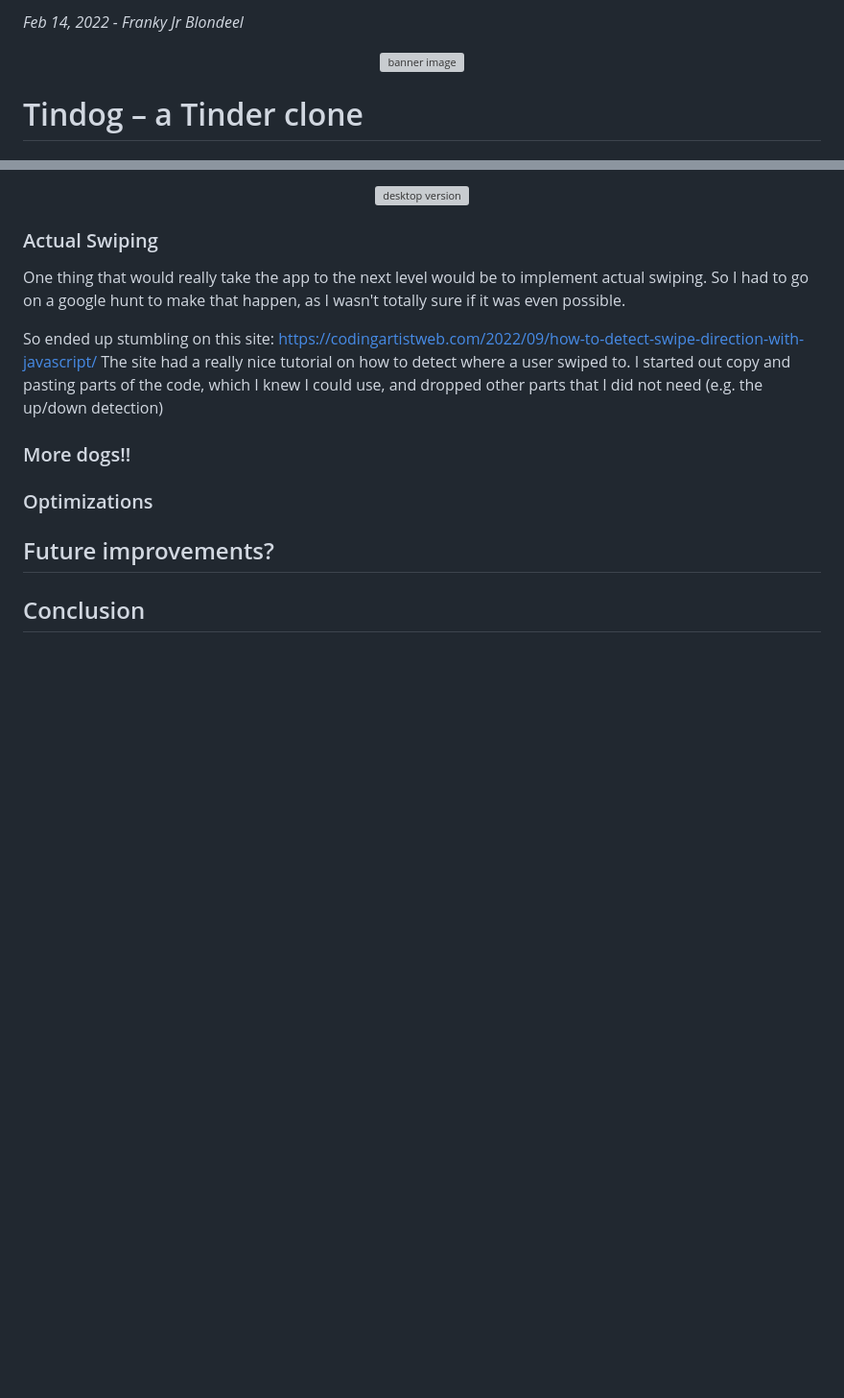
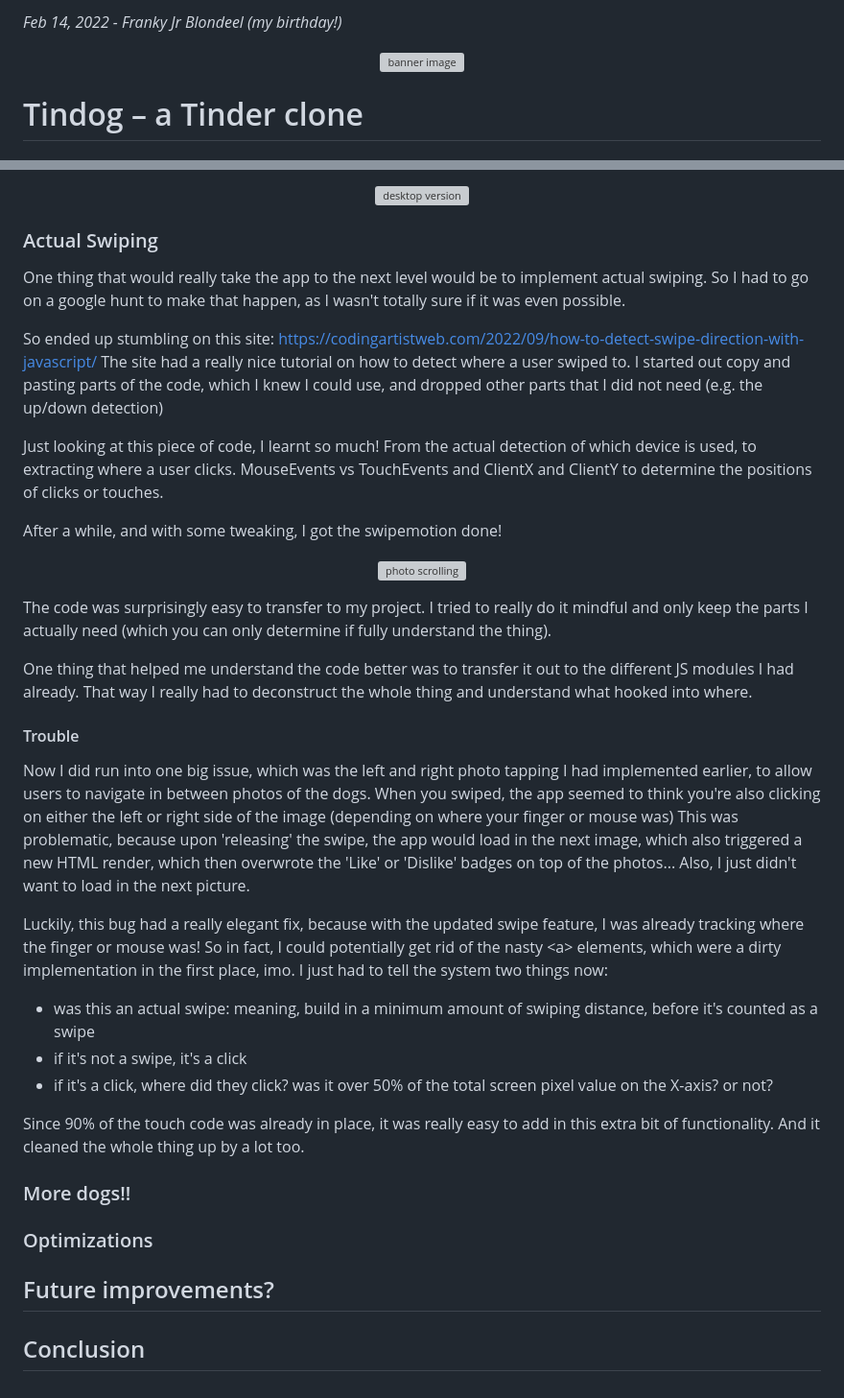
Before and after one commit to MrFranksJr/tindog, a Markdown page: README.md, 2 parts joined by grey strips. Shown: that part at 96% size. Rendered like a GitHub page; blank space fills up the shorter version; grey boxes are pictures that could not be loaded.

```diff
--- a/README.md
+++ b/README.md
@@ -1,4 +1,4 @@
-*Feb 14, 2022 - Franky Jr Blondeel*
+*Feb 14, 2022 - Franky Jr Blondeel (my birthday!)*
 <p align="center">
 <img alt="banner image" src="https://raw.githubusercontent.com/MrFranksJr/MrFranksJr/main/assets/tindog/Banner.png">
 </p>
@@ -113,6 +113,29 @@ So ended up stumbling on this site: https://codingartistweb.com/2022/09/how-to-d
 The site had a really nice tutorial on how to detect where a user swiped to.
 I started out copy and pasting parts of the code, which I knew I could use, and dropped other parts that I did not need (e.g. the up/down detection)
 
+Just looking at this piece of code, I learnt so much! From the actual detection of which device is used, to extracting where a user clicks. MouseEvents vs TouchEvents and ClientX and ClientY to determine the positions of clicks or touches.
+
+After a while, and with some tweaking, I got the swipemotion done!
+<p align="center">
+<img alt="photo scrolling" src="https://raw.githubusercontent.com/MrFranksJr/MrFranksJr/main/assets/tindog/swiping.webp">
+</p>
+
+The code was surprisingly easy to transfer to my project. I tried to really do it mindful and only keep the parts I actually need (which you can only determine if fully understand the thing).
+
+One thing that helped me understand the code better was to transfer it out to the different JS modules I had already. That way I really had to deconstruct the whole thing and understand what hooked into where.
+
+#### Trouble
+Now I did run into one big issue, which was the left and right photo tapping I had implemented earlier, to allow users to navigate in between photos of the dogs.
+When you swiped, the app seemed to think you're also clicking on either the left or right side of the image (depending on where your finger or mouse was)
+This was problematic, because upon 'releasing' the swipe, the app would load in the next image, which also triggered a new HTML render, which then overwrote the 'Like' or 'Dislike' badges on top of the photos... Also, I just didn't want to load in the next picture.
+
+Luckily, this bug had a really elegant fix, because with the updated swipe feature, I was already tracking where the finger or mouse was! So in fact, I could potentially get rid of the nasty \<a> elements, which were a dirty implementation in the first place, imo. I just had to tell the system two things now:
+* was this an actual swipe: meaning, build in a minimum amount of swiping distance, before it's counted as a swipe
+* if it's not a swipe, it's a click
+* if it's a click, where did they click? was it over 50% of the total screen pixel value on the X-axis? or not?
+
+Since 90% of the touch code was already in place, it was really easy to add in this extra bit of functionality. And it cleaned the whole thing up by a lot too.
+
 ### More dogs!!
 
 ### Optimizations
```
